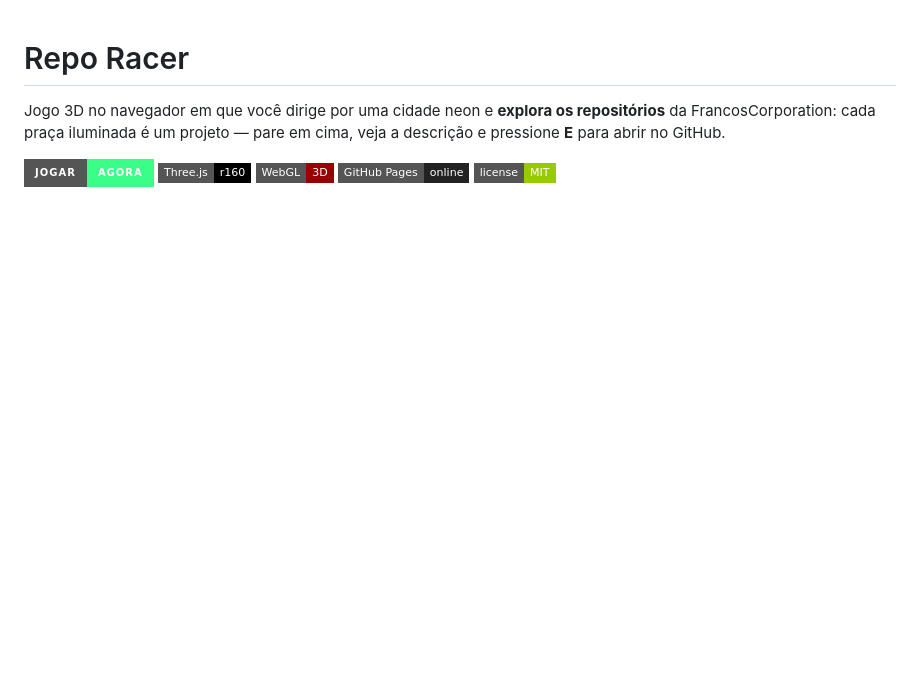
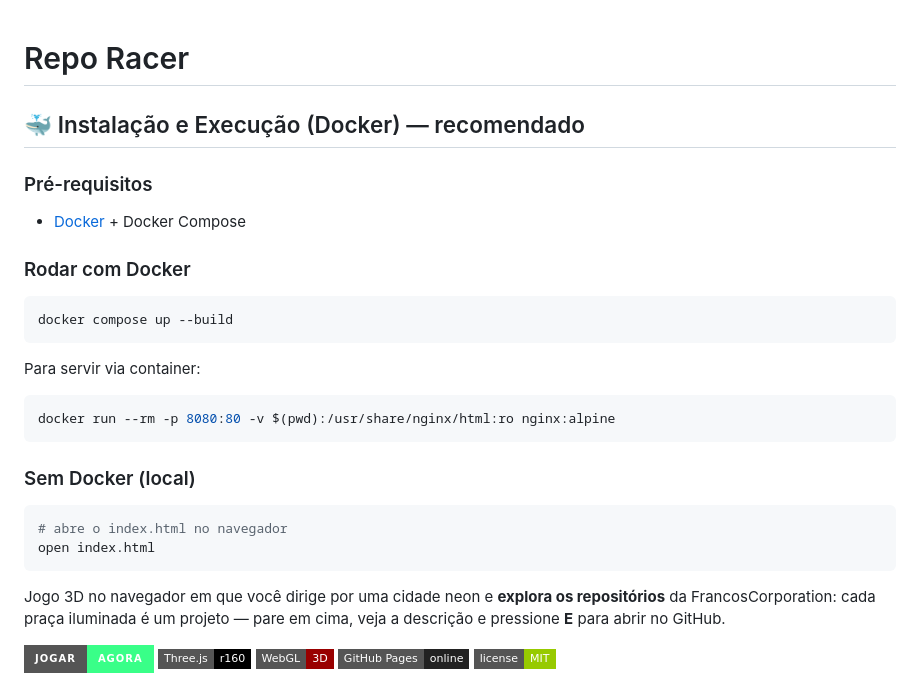
Before and after one commit to FrancosCorporation/repo-racer, a Markdown page: README.md, the part around the change. GitHub-like rendering; badges without logos; blank space fills up the shorter version.

Commit message:
docs: README de instalacao e execucao

````diff
--- a/README.md
+++ b/README.md
@@ -1,4 +1,24 @@
 # Repo Racer
+
+## 🐳 Instalação e Execução (Docker) — recomendado
+
+### Pré-requisitos
+- [Docker](https://docs.docker.com/get-docker/) + Docker Compose
+
+### Rodar com Docker
+```bash
+docker compose up --build
+```
+Para servir via container:
+```bash
+docker run --rm -p 8080:80 -v $(pwd):/usr/share/nginx/html:ro nginx:alpine
+```
+
+### Sem Docker (local)
+```bash
+# abre o index.html no navegador
+open index.html
+```
 
 Jogo 3D no navegador em que você dirige por uma cidade neon e **explora os
 repositórios** da FrancosCorporation: cada praça iluminada é um projeto — pare
````
